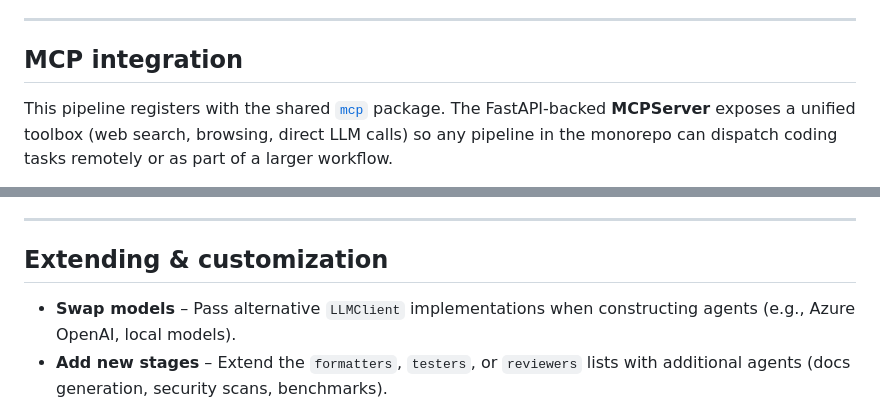
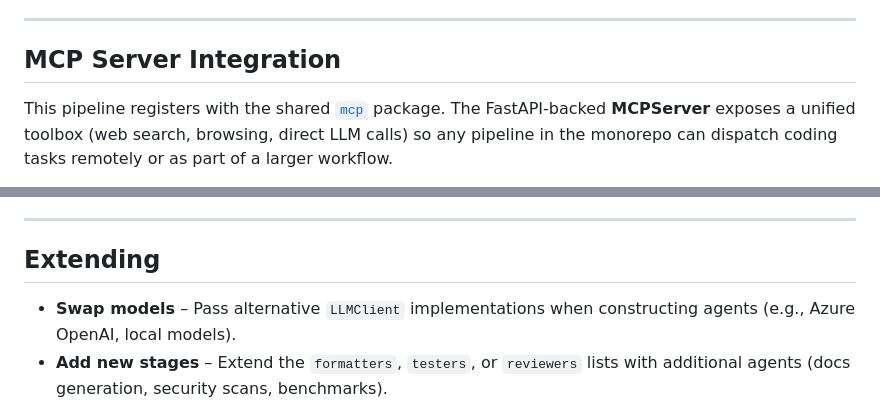
Before and after one commit to hoangsonww/Agentic-AI-Pipeline, a Markdown page: Agentic-Coding-Pipeline/README.md, 2 parts joined by grey strips. Rendered like a GitHub page.

```diff
--- a/Agentic-Coding-Pipeline/README.md
+++ b/Agentic-Coding-Pipeline/README.md
@@ -413,7 +424,7 @@ Swap or augment these strings in custom agents to target different languages, fr
 
 ---
 
-## MCP integration
+## MCP Server Integration
 
 This pipeline registers with the shared [`mcp`](../mcp) package. The FastAPI-backed **MCPServer** exposes a unified toolbox (web search, browsing, direct LLM calls) so any pipeline in the monorepo can dispatch coding tasks remotely or as part of a larger workflow.
 
@@ -426,7 +437,7 @@ To plug this pipeline into the MCP network:
 
 ---
 
-## Extending & customization
+## Extending
 
 * **Swap models** – Pass alternative `LLMClient` implementations when constructing agents (e.g., Azure OpenAI, local models).
 * **Add new stages** – Extend the `formatters`, `testers`, or `reviewers` lists with additional agents (docs generation, security scans, benchmarks).
```
Also changed, not shown: other parts of Agentic-Coding-Pipeline/README.md (+28 -4 lines).
